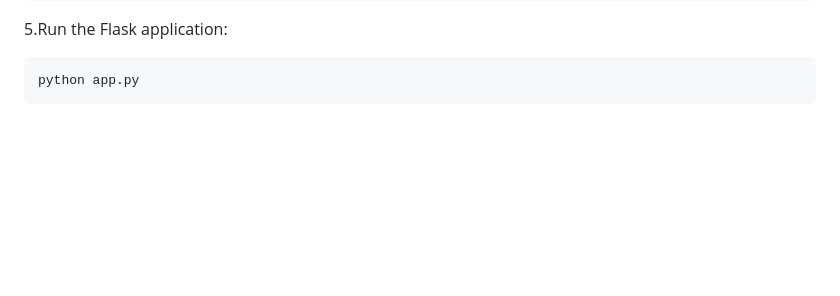
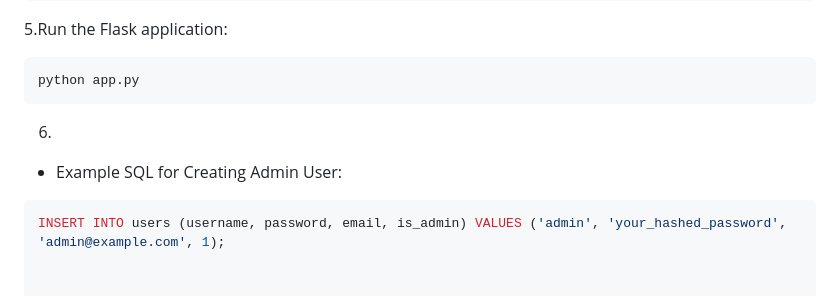
Before and after one commit to Karan7426/Parcel-manager-system, a Markdown page: README.md, the part around the change. GitHub-like rendering; blank space fills up the shorter version.

````diff
--- a/README.md
+++ b/README.md
@@ -114,3 +114,8 @@ SQLALCHEMY_DATABASE_URI = 'mysql+pymysql://username:password@localhost/parcel_ma
 ```bash
 python app.py
 ```
+
+6.
+- Example SQL for Creating Admin User:
+```bash
+INSERT INTO users (username, password, email, is_admin) VALUES ('admin', 'your_hashed_password', 'admin@example.com', 1);
````
